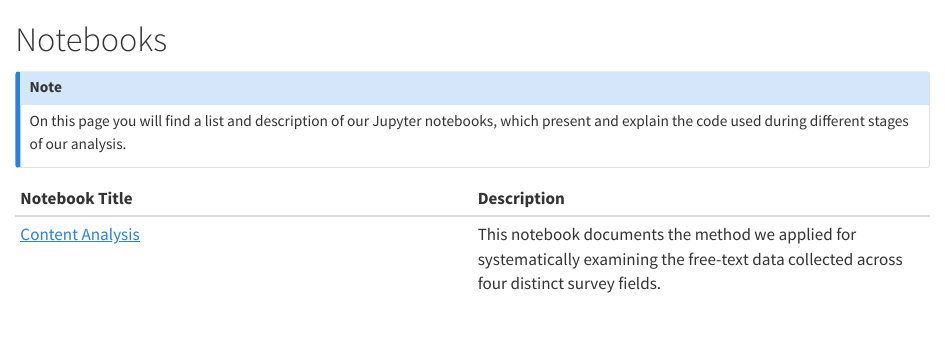
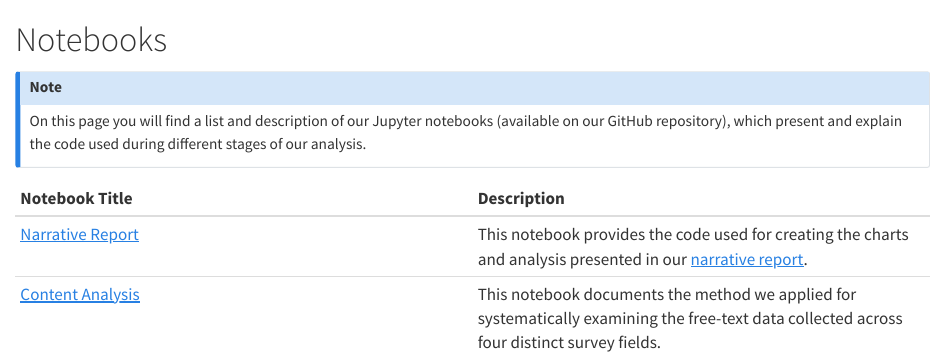
Before and after one commit to alan-turing-institute/teadt-community-survey, a Quarto document (site/notebooks.qmd): the page in a window 1100 px wide, from its top. Rendered offline with R 4.5, knitr and Pandoc in place of Quarto, with nearby package versions.

Commit message:
create github pages

```diff
--- a/site/_quarto.yml
+++ b/site/_quarto.yml
@@ -1,5 +1,8 @@
 project:
   type: website
+
+execute:
+  freeze: auto
 
 website:
   title: "TEA-DT Community Pulse Check"
--- a/site/analysis.qmd
+++ b/site/analysis.qmd
@@ -13,8 +13,8 @@
 The analysis presented on this page is only a selection of the key results. However, other resources are available:
 
 - To view our survey questions, please [click here](questions.qmd).
-- To view our full results, please [click here](notebooks/full_results.ipynb).
-- To view the thematic content analaysis of the free-text answers, please [click here](notebooks/content_analysis.ipynb).
+- To view the code used for this analysis (e.g. production of graphs), please [click here](https://github.com/alan-turing-institute/teadt-community-survey/blob/main/Survey%20Reports/tea_survey_narrative_report.ipynb).
+- To view the thematic content analaysis of the free-text answers, please [click here](https://github.com/alan-turing-institute/teadt-community-survey/blob/main/Survey%20Reports/tea_gemini_content_analysis.ipynb).
 :::
 
 ## Current Practices and Attitudes
--- a/site/notebooks.qmd
+++ b/site/notebooks.qmd
@@ -1,9 +1,10 @@
 # Notebooks
 
 ::: {.callout-note}
-On this page you will find a list and description of our Jupyter notebooks, which present and explain the code used during different stages of our analysis.
+On this page you will find a list and description of our Jupyter notebooks (available on our GitHub repository), which present and explain the code used during different stages of our analysis.
 :::
 
 | Notebook Title | Description |
 | :--- | :--- |
-| [Content Analysis](notebooks/tea_gemini_content_analysis.ipynb) | This notebook documents the method we applied for systematically examining the free-text data collected across four distinct survey fields. |
+| [Narrative Report](https://github.com/alan-turing-institute/teadt-community-survey/blob/main/Survey%20Reports/tea_survey_narrative_report.ipynb) | This notebook provides the code used for creating the charts and analysis presented in our [narrative report](analysis.qmd). |
+| [Content Analysis](https://github.com/alan-turing-institute/teadt-community-survey/blob/main/Survey%20Reports/tea_gemini_content_analysis.ipynb) | This notebook documents the method we applied for systematically examining the free-text data collected across four distinct survey fields. |
```
Also changed, not shown: site/about.qmd (+1 -2 lines), site/methodology.qmd (+1 -1 lines), Survey Reports/tea_survey_environment.yml (renamed from site/notebooks/tea_survey_environment.yml), 8 other files.
